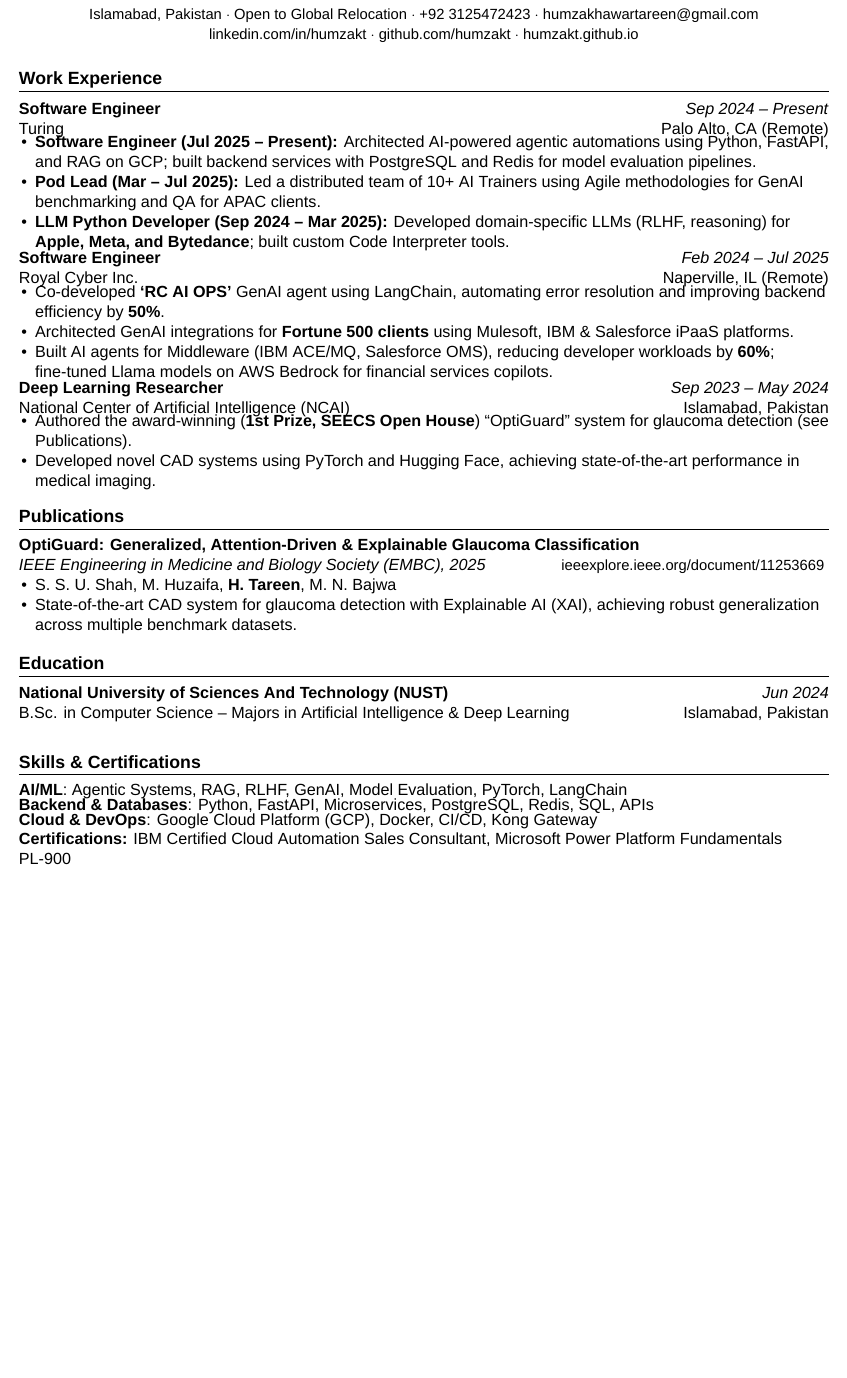
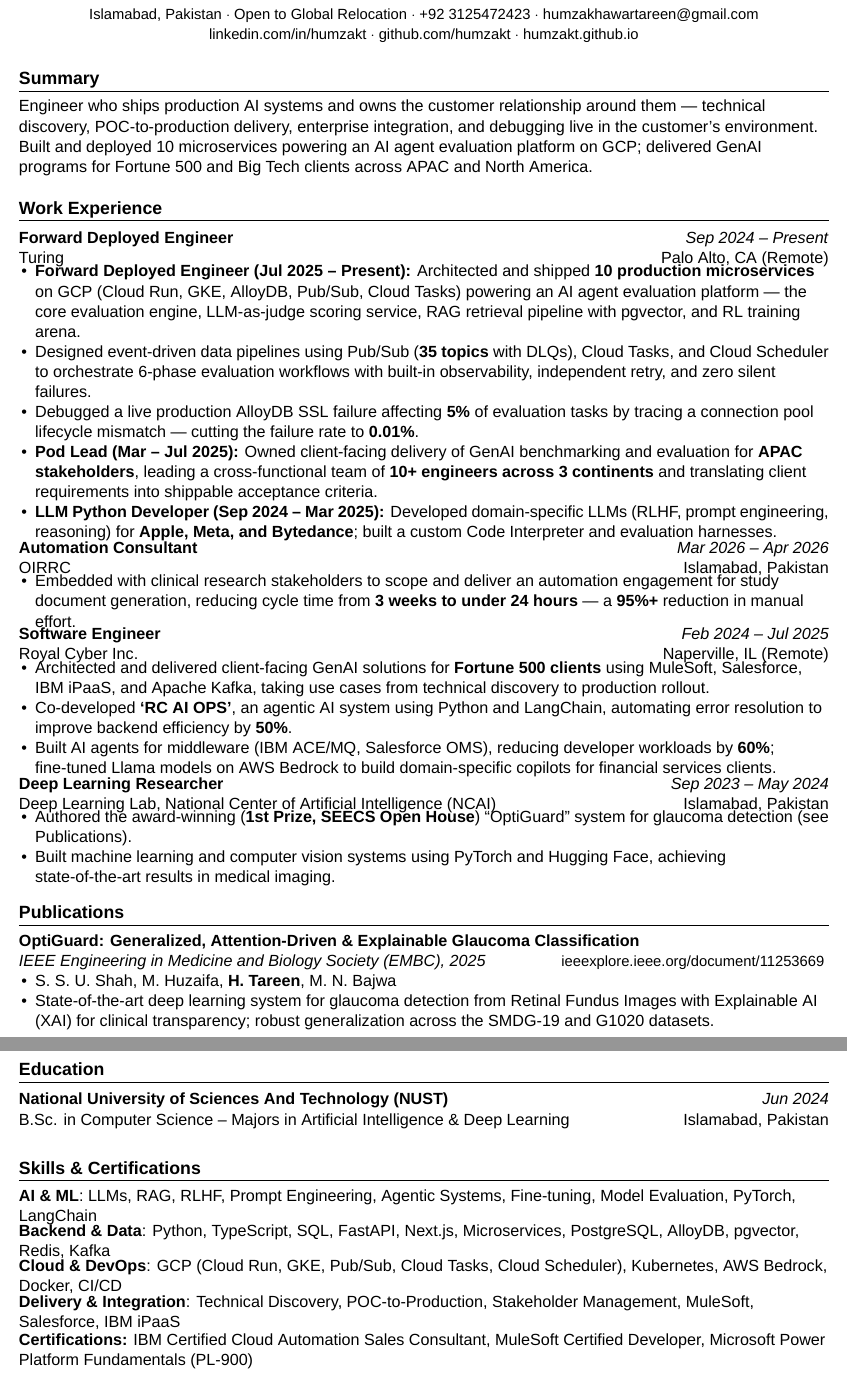
Before and after one commit to humzakt/humzakt.github.io, a LaTeX CV (HumzaTareen_Resume/professional_developer_template/main.tex): part of the page before the commit and two parts of pages 1 and 2 of 2 after it, the two joined at a grey line, cut so that both start at the same text, the shorter picture padded with empty space. Compiled offline with XeLaTeX; a missing font is replaced by an installed copy or a similar font.

Commit message:
feat(resume): update Turing role details, add OIRRC engagement, refresh skills
Expands FDE bullets with microservices/pipeline specifics, adds Automation
Consultant role at OIRRC, and updates the Skills & Certifications section.

```diff
--- a/HumzaTareen_Resume/professional_developer_template/main.tex
+++ b/HumzaTareen_Resume/professional_developer_template/main.tex
@@ -23,20 +23,42 @@
 \vspace{-8pt}
 
 %-------------------------------------------------------------------------------
+%                Summary
+%-------------------------------------------------------------------------------
+
+\section{Summary}
+
+\noindent Engineer who ships production AI systems and owns the customer relationship around them --- technical discovery, POC-to-production delivery, enterprise integration, and debugging live in the customer's environment. Built and deployed 10 microservices powering an AI agent evaluation platform on GCP; delivered GenAI programs for Fortune 500 and Big Tech clients across APAC and North America.
+
+\vspace{2pt}
+
+%-------------------------------------------------------------------------------
 %                Work Experience
 %-------------------------------------------------------------------------------
 
 \section{Work Experience}
 
 \WorkExperience
-    {Software Engineer} % job title
+    {Forward Deployed Engineer} % job title
     {Turing} % company name
     {Sep 2024 -- Present} % beginning and end of employment
     {Palo Alto, CA (Remote)} % city, country of employment
     {
-        \item \textbf{Software Engineer (Jul 2025 -- Present):} Architected AI-powered agentic automations using Python, FastAPI, and RAG on GCP; built backend services with PostgreSQL and Redis for model evaluation pipelines.
-        \item \textbf{Pod Lead (Mar -- Jul 2025):} Led a distributed team of 10+ AI Trainers using Agile methodologies for GenAI benchmarking and QA for APAC clients.
-        \item \textbf{LLM Python Developer (Sep 2024 -- Mar 2025):} Developed domain-specific LLMs (RLHF, reasoning) for \textbf{Apple, Meta, and Bytedance}; built custom Code Interpreter tools.
+        \item \textbf{Forward Deployed Engineer (Jul 2025 -- Present):} Architected and shipped \textbf{10 production microservices} on GCP (Cloud Run, GKE, AlloyDB, Pub/Sub, Cloud Tasks) powering an AI agent evaluation platform --- the core evaluation engine, LLM-as-judge scoring service, RAG retrieval pipeline with pgvector, and RL training arena.
+        \item Designed event-driven data pipelines using Pub/Sub (\textbf{35 topics} with DLQs), Cloud Tasks, and Cloud Scheduler to orchestrate 6-phase evaluation workflows with built-in observability, independent retry, and zero silent failures.
+        \item Debugged a live production AlloyDB SSL failure affecting \textbf{5\%} of evaluation tasks by tracing a connection pool lifecycle mismatch --- cutting the failure rate to \textbf{0.01\%}.
+        \item \textbf{Pod Lead (Mar -- Jul 2025):} Owned client-facing delivery of GenAI benchmarking and evaluation for \textbf{APAC stakeholders}, leading a cross-functional team of \textbf{10+ engineers across 3 continents} and translating client requirements into shippable acceptance criteria.
+        \item \textbf{LLM Python Developer (Sep 2024 -- Mar 2025):} Developed domain-specific LLMs (RLHF, prompt engineering, reasoning) for \textbf{Apple, Meta, and Bytedance}; built a custom Code Interpreter and evaluation harnesses.
+    }
+
+
+\WorkExperience
+    {Automation Consultant} % job title
+    {OIRRC} % company name
+    {Mar 2026 -- Apr 2026} % beginning and end of employment
+    {Islamabad, Pakistan} % city, country of employment
+    {
+        \item Embedded with clinical research stakeholders to scope and deliver an automation engagement for study document generation, reducing cycle time from \textbf{3 weeks to under 24 hours} --- a \textbf{95\%+} reduction in manual effort.
     }
 
 
@@ -46,20 +68,20 @@
     {Feb 2024 -- Jul 2025} % beginning and end of employment
     {Naperville, IL (Remote)} % city, country of employment
     {
-        \item Co-developed \textbf{`RC AI OPS'} GenAI agent using LangChain, automating error resolution and improving backend efficiency by \textbf{50\%}.
-        \item Architected GenAI integrations for \textbf{Fortune 500 clients} using Mulesoft, IBM \& Salesforce iPaaS platforms.
-        \item Built AI agents for Middleware (IBM ACE/MQ, Salesforce OMS), reducing developer workloads by \textbf{60\%}; fine-tuned Llama models on AWS Bedrock for financial services copilots.
+        \item Architected and delivered client-facing GenAI solutions for \textbf{Fortune 500 clients} using MuleSoft, Salesforce, IBM iPaaS, and Apache Kafka, taking use cases from technical discovery to production rollout.
+        \item Co-developed \textbf{`RC AI OPS'}, an agentic AI system using Python and LangChain, automating error resolution to improve backend efficiency by \textbf{50\%}.
+        \item Built AI agents for middleware (IBM ACE/MQ, Salesforce OMS), reducing developer workloads by \textbf{60\%}; fine-tuned Llama models on AWS Bedrock to build domain-specific copilots for financial services clients.
     }
 
 
 \WorkExperience
     {Deep Learning Researcher} % job title
-    {National Center of Artificial Intelligence (NCAI)} % company name
+    {Deep Learning Lab, National Center of Artificial Intelligence (NCAI)} % company name
     {Sep 2023 -- May 2024} % beginning and end of employment
     {Islamabad, Pakistan} % city, country of employment
     {
         \item Authored the award-winning (\textbf{1st Prize, SEECS Open House}) ``OptiGuard'' system for glaucoma detection (see Publications).
-        \item Developed novel CAD systems using PyTorch and Hugging Face, achieving state-of-the-art performance in medical imaging.
+        \item Built machine learning and computer vision systems using PyTorch and Hugging Face, achieving state-of-the-art results in medical imaging.
     }
 
 %-------------------------------------------------------------------------------
@@ -73,7 +95,7 @@
 \vspace{-2pt}
 \begin{itemize}[noitemsep, topsep=2pt, leftmargin=1em, parsep=0pt, partopsep=0pt]
     \item S. S. U. Shah, M. Huzaifa, \textbf{H. Tareen}, M. N. Bajwa
-    \item State-of-the-art CAD system for glaucoma detection with Explainable AI (XAI), achieving robust generalization across multiple benchmark datasets.
+    \item State-of-the-art deep learning system for glaucoma detection from Retinal Fundus Images with Explainable AI (XAI) for clinical transparency; robust generalization across the SMDG-19 and G1020 datasets.
 \end{itemize}
 
 %-------------------------------------------------------------------------------
@@ -95,10 +117,11 @@
 \section{Skills \& Certifications}
 
 \SkillList{
-    \SkillItem{AI/ML}{: Agentic Systems, RAG, RLHF, GenAI, Model Evaluation, PyTorch, LangChain}
-    \SkillItem{Backend \& Databases}{: Python, FastAPI, Microservices, PostgreSQL, Redis, SQL, APIs}
-    \SkillItem{Cloud \& DevOps}{: Google Cloud Platform (GCP), Docker, CI/CD, Kong Gateway}
+    \SkillItem{AI \& ML}{: LLMs, RAG, RLHF, Prompt Engineering, Agentic Systems, Fine-tuning, Model Evaluation, PyTorch, LangChain}
+    \SkillItem{Backend \& Data}{: Python, TypeScript, SQL, FastAPI, Next.js, Microservices, PostgreSQL, AlloyDB, pgvector, Redis, Kafka}
+    \SkillItem{Cloud \& DevOps}{: GCP (Cloud Run, GKE, Pub/Sub, Cloud Tasks, Cloud Scheduler), Kubernetes, AWS Bedrock, Docker, CI/CD}
+    \SkillItem{Delivery \& Integration}{: Technical Discovery, POC-to-Production, Stakeholder Management, MuleSoft, Salesforce, IBM iPaaS}
 }
-\noindent \textbf{Certifications:} IBM Certified Cloud Automation Sales Consultant, Microsoft Power Platform Fundamentals PL-900
+\noindent \textbf{Certifications:} IBM Certified Cloud Automation Sales Consultant, MuleSoft Certified Developer, Microsoft Power Platform Fundamentals (PL-900)
 
 \end{document}
```
